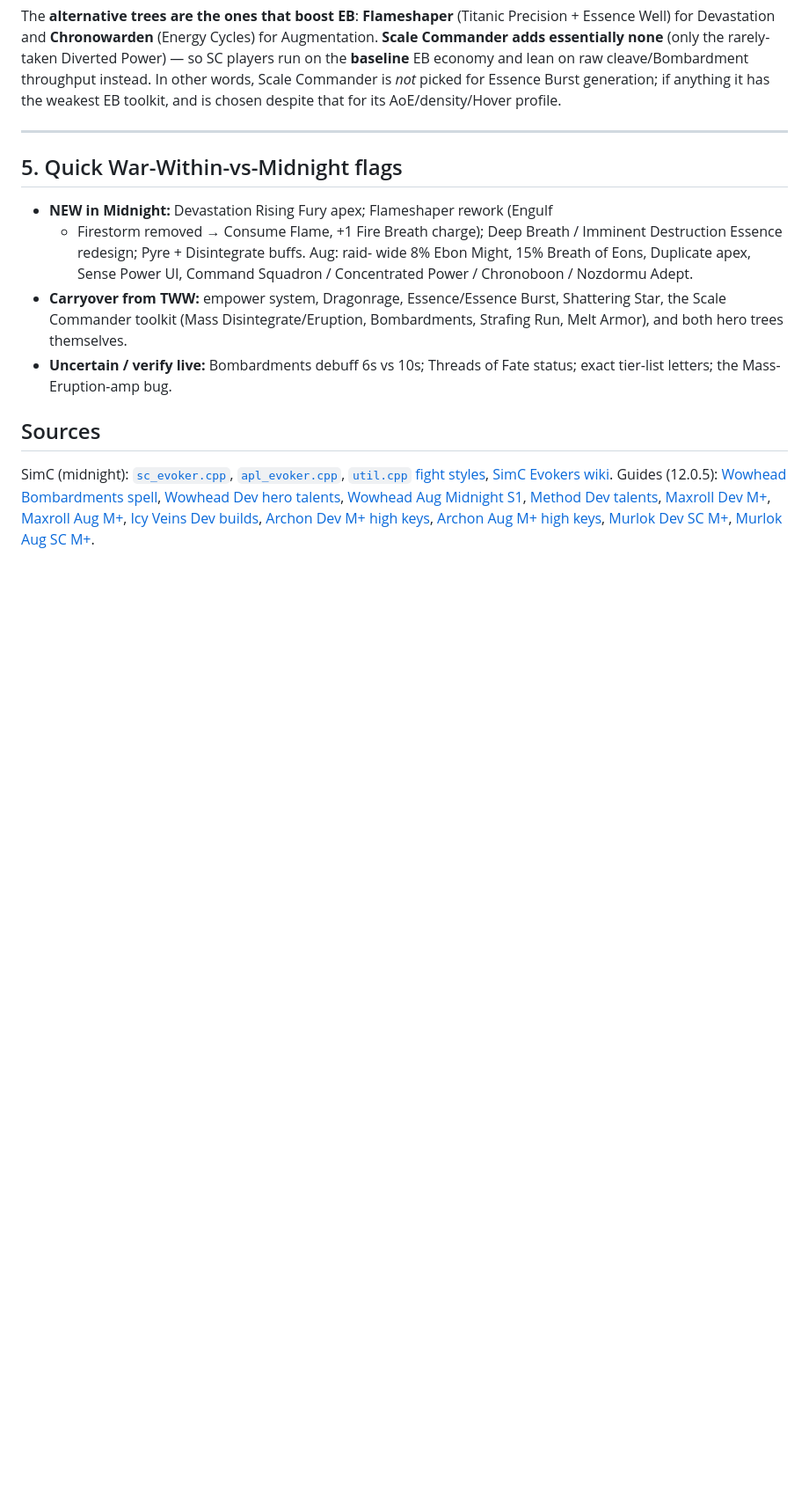
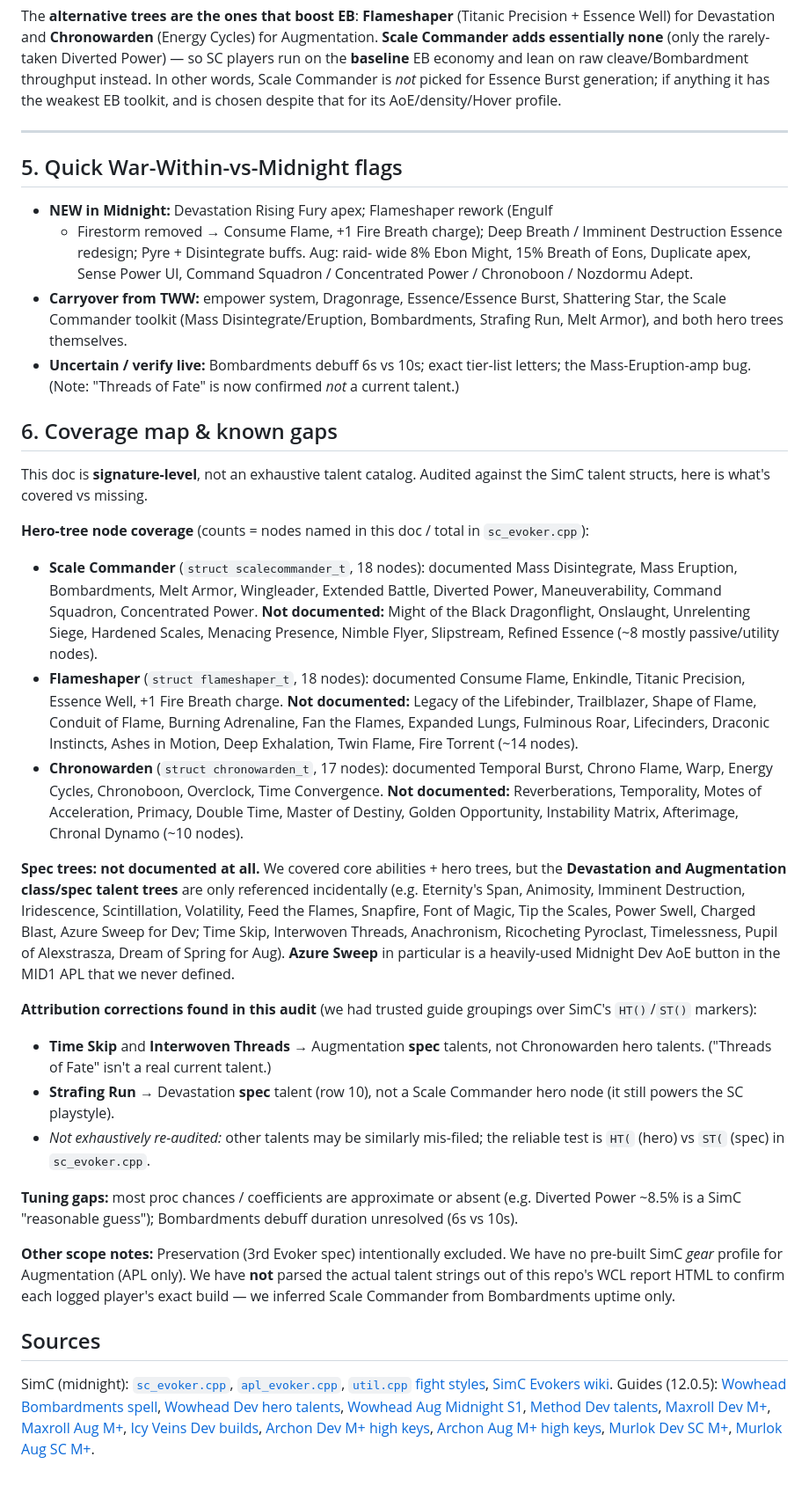
Before and after one commit to pnicer/wcl-reports, a Markdown page: simc-defs/EVOKER_MIDNIGHT_MECHANICS.md, the part around one of its changes. Shown at 88% size. Drawn GitHub-style; blank space fills up the shorter version.

Commit message:
Audit spec/hero-tree coverage; fix talent misattributions
Gap audit against SimC talent structs (sc_evoker.cpp):
- Fix misattributions discovered via HT()/ST() markers: Time Skip and
  Interwoven Threads are Augmentation SPEC talents (not Chronowarden);
  'Threads of Fate' does not exist in the current build; Strafing Run is
  a Devastation SPEC talent (not a Scale Commander hero node).
- Add Chronowarden full node list (it has 17 nodes; doc previously named
  only a few and mis-filed two).
- Add section 6 'Coverage map & known gaps': per-hero-tree
  documented-vs-missing node inventory (SC 10/18, Flameshaper 5/18,
  Chronowarden 7/17), note spec trees are undocumented (incl. Azure
  Sweep), tuning gaps, and that we haven't parsed actual talent strings
  from the repo's WCL logs.

```diff
--- a/simc-defs/EVOKER_MIDNIGHT_MECHANICS.md
+++ b/simc-defs/EVOKER_MIDNIGHT_MECHANICS.md
@@ -318,8 +325,63 @@ weakest EB toolkit, and is chosen despite that for its AoE/density/Hover profile
 - **Carryover from TWW:** empower system, Dragonrage, Essence/Essence Burst,
   Shattering Star, the Scale Commander toolkit (Mass Disintegrate/Eruption,
   Bombardments, Strafing Run, Melt Armor), and both hero trees themselves.
-- **Uncertain / verify live:** Bombardments debuff 6s vs 10s; Threads of Fate
-  status; exact tier-list letters; the Mass-Eruption-amp bug.
+- **Uncertain / verify live:** Bombardments debuff 6s vs 10s; exact tier-list
+  letters; the Mass-Eruption-amp bug. (Note: "Threads of Fate" is now confirmed
+  *not* a current talent.)
+
+## 6. Coverage map & known gaps
+
+This doc is **signature-level**, not an exhaustive talent catalog. Audited
+against the SimC talent structs, here is what's covered vs missing.
+
+**Hero-tree node coverage** (counts = nodes named in this doc / total in
+`sc_evoker.cpp`):
+- **Scale Commander** (`struct scalecommander_t`, 18 nodes): documented Mass
+  Disintegrate, Mass Eruption, Bombardments, Melt Armor, Wingleader, Extended
+  Battle, Diverted Power, Maneuverability, Command Squadron, Concentrated Power.
+  **Not documented:** Might of the Black Dragonflight, Onslaught, Unrelenting
+  Siege, Hardened Scales, Menacing Presence, Nimble Flyer, Slipstream, Refined
+  Essence (~8 mostly passive/utility nodes).
+- **Flameshaper** (`struct flameshaper_t`, 18 nodes): documented Consume Flame,
+  Enkindle, Titanic Precision, Essence Well, +1 Fire Breath charge. **Not
+  documented:** Legacy of the Lifebinder, Trailblazer, Shape of Flame, Conduit
+  of Flame, Burning Adrenaline, Fan the Flames, Expanded Lungs, Fulminous Roar,
+  Lifecinders, Draconic Instincts, Ashes in Motion, Deep Exhalation, Twin Flame,
+  Fire Torrent (~14 nodes).
+- **Chronowarden** (`struct chronowarden_t`, 17 nodes): documented Temporal
+  Burst, Chrono Flame, Warp, Energy Cycles, Chronoboon, Overclock, Time
+  Convergence. **Not documented:** Reverberations, Temporality, Motes of
+  Acceleration, Primacy, Double Time, Master of Destiny, Golden Opportunity,
+  Instability Matrix, Afterimage, Chronal Dynamo (~10 nodes).
+
+**Spec trees: not documented at all.** We covered core abilities + hero trees,
+but the **Devastation and Augmentation class/spec talent trees** are only
+referenced incidentally (e.g. Eternity's Span, Animosity, Imminent Destruction,
+Iridescence, Scintillation, Volatility, Feed the Flames, Snapfire, Font of
+Magic, Tip the Scales, Power Swell, Charged Blast, Azure Sweep for Dev;
+Time Skip, Interwoven Threads, Anachronism, Ricocheting Pyroclast, Timelessness,
+Pupil of Alexstrasza, Dream of Spring for Aug). **Azure Sweep** in particular is
+a heavily-used Midnight Dev AoE button in the MID1 APL that we never defined.
+
+**Attribution corrections found in this audit** (we had trusted guide groupings
+over SimC's `HT()`/`ST()` markers):
+- **Time Skip** and **Interwoven Threads** → Augmentation **spec** talents, not
+  Chronowarden hero talents. ("Threads of Fate" isn't a real current talent.)
+- **Strafing Run** → Devastation **spec** talent (row 10), not a Scale Commander
+  hero node (it still powers the SC playstyle).
+- *Not exhaustively re-audited:* other talents may be similarly mis-filed; the
+  reliable test is `HT(` (hero) vs `ST(` (spec) in `sc_evoker.cpp`.
+
+**Tuning gaps:** most proc chances / coefficients are approximate or absent
+(e.g. Diverted Power ~8.5% is a SimC "reasonable guess"); Bombardments debuff
+duration unresolved (6s vs 10s).
+
+**Other scope notes:** Preservation (3rd Evoker spec) intentionally excluded.
+We have no pre-built SimC *gear* profile for Augmentation (APL only). We have
+**not** parsed the actual talent strings out of this repo's WCL report HTML to
+confirm each logged player's exact build — we inferred Scale Commander from
+Bombardments uptime only.
+
 
 ## Sources
 SimC (midnight): [`sc_evoker.cpp`](https://github.com/simulationcraft/simc/blob/midnight/engine/class_modules/sc_evoker.cpp),
```
Also changed, not shown: other parts of simc-defs/EVOKER_MIDNIGHT_MECHANICS.md (+17 -10 lines).
